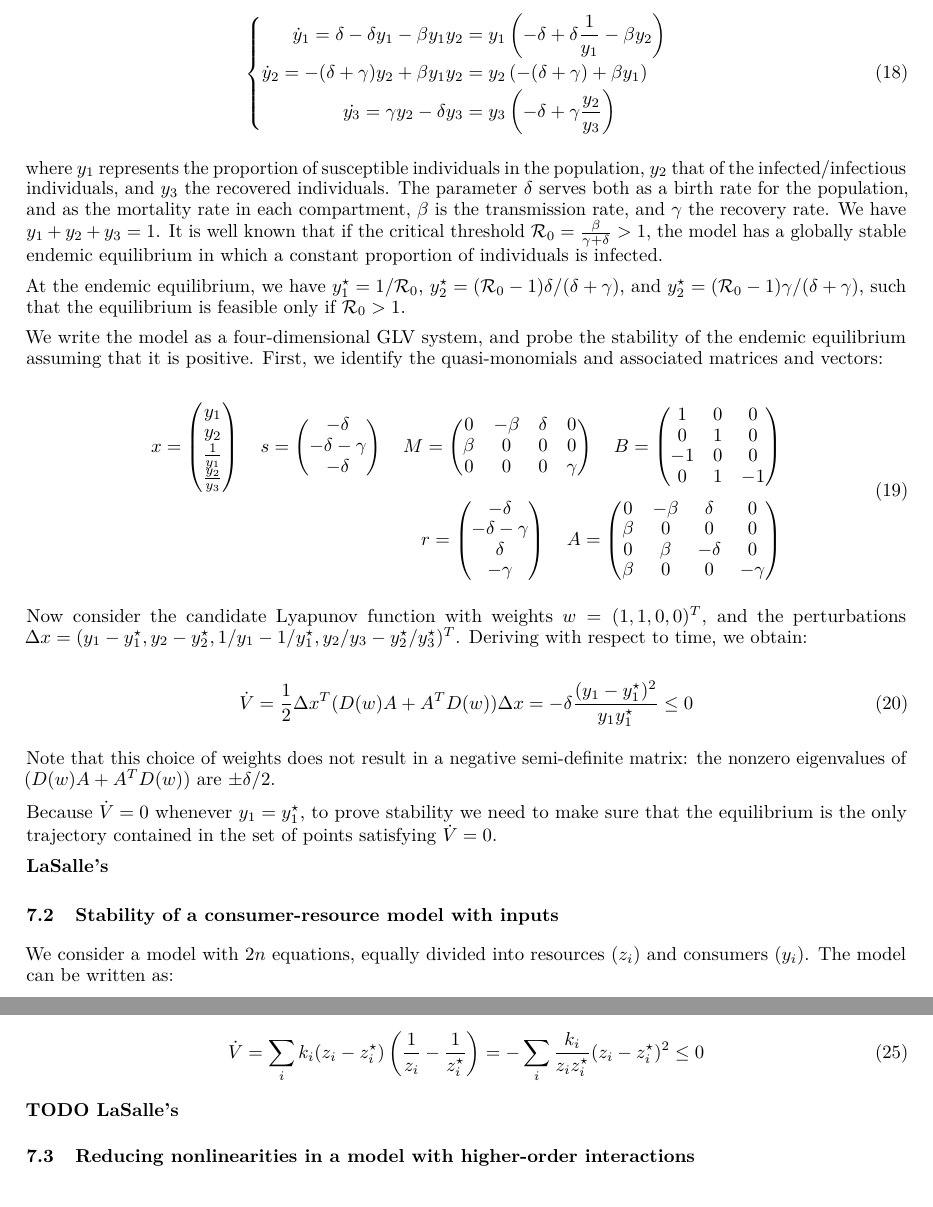
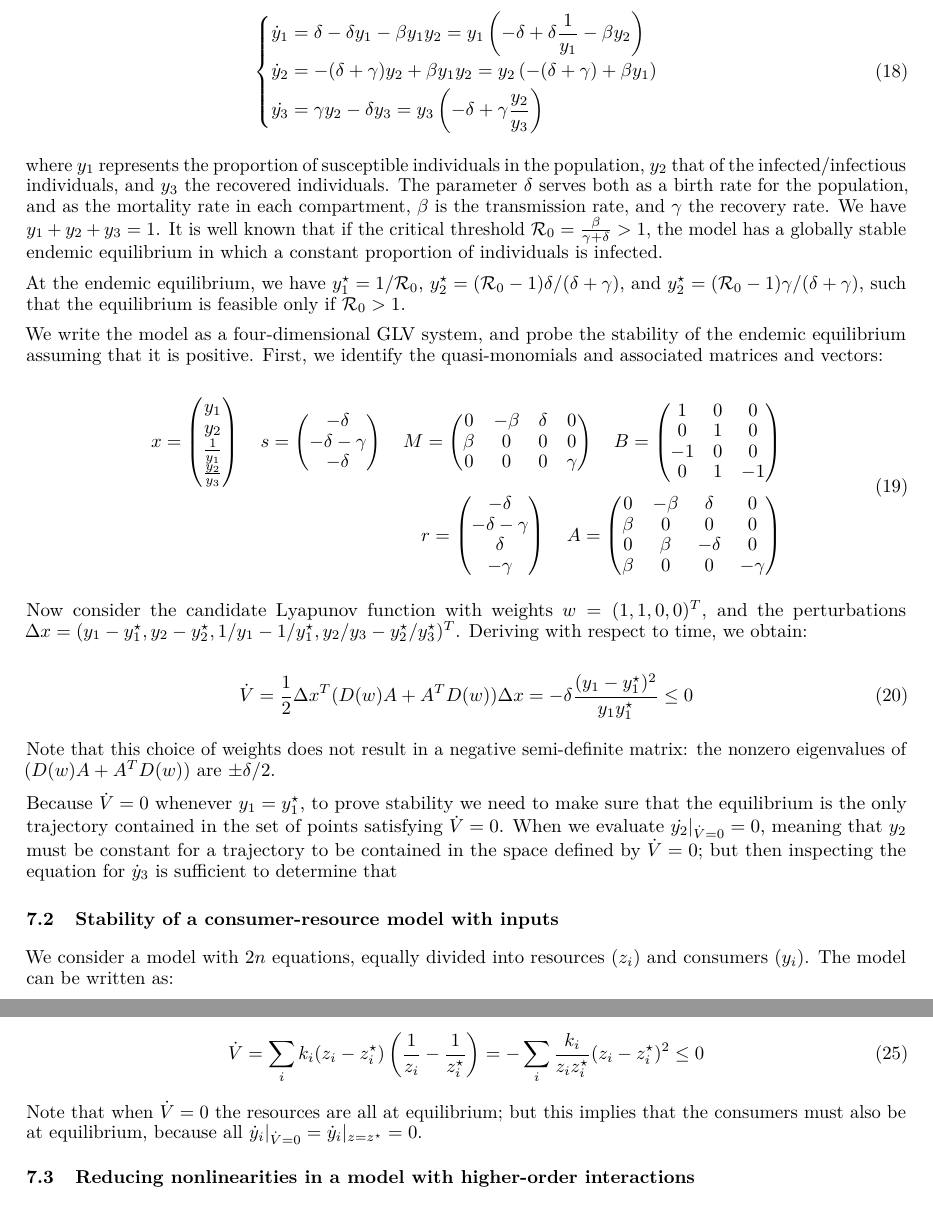
Before and after one commit to StefanoAllesina/glv_embedding, a LaTeX paper (paper/GLV_embedding/GLV_embedding.tex): two parts of pages 7 and 8 of 10, joined at a grey line, cut so that both start at the same text. Compiled offline with pdfLaTeX.

Commit message:
Zach's proof HOI; LaSalle for CR model

```diff
--- a/paper/GLV_embedding/GLV_embedding.tex
+++ b/paper/GLV_embedding/GLV_embedding.tex
@@ -535,9 +536,9 @@ counterbalanced by the birth of susceptible individuals:
 \label{eq:sir}
 \begin{cases}
 \begin{aligned}
-\dot{y}_1 = \delta - \delta y_1 - \beta y_1 y_2 &= y_1 \left(-\delta + \delta \frac{1}{y_1} - \beta y_2 \right)\\
-\dot{y}_2 = - (\delta + \gamma) y_2 + \beta y_1 y_2 &= y_2 \left(-(\delta + \gamma) + \beta y_1 \right)\\
-\dot{y_3} = \gamma y_2 - \delta y_3 &= y_3 \left(-\delta + \gamma \frac{y_2}{y_3} \right)
+\dot{y}_1 &= \delta - \delta y_1 - \beta y_1 y_2 = y_1 \left(-\delta + \delta \frac{1}{y_1} - \beta y_2 \right)\\
+\dot{y}_2 &= - (\delta + \gamma) y_2 + \beta y_1 y_2 = y_2 \left(-(\delta + \gamma) + \beta y_1 \right)\\
+\dot{y_3} &= \gamma y_2 - \delta y_3 = y_3 \left(-\delta + \gamma \frac{y_2}{y_3} \right)
 \end{aligned}
 \end{cases}
 \end{equation}
@@ -622,9 +623,11 @@ are \(\pm \delta / 2\).
 
 Because \(\dot{V} = 0\) whenever \(y_1 = y_1^\star\), to prove stability
 we need to make sure that the equilibrium is the only trajectory
-contained in the set of points satisfying \(\dot{V} = 0\).
-
-\textbf{LaSalle's}
+contained in the set of points satisfying \(\dot{V} = 0\). When we
+evaluate \(\dot{y_2}|_{\dot{V} = 0} = 0\), meaning that \(y_2\) must be
+constant for a trajectory to be contained in the space defined by
+\(\dot{V} = 0\); but then inspecting the equation for \(\dot{y}_3\) is
+sufficient to determine that
 
 \hypertarget{stability-of-a-consumer-resource-model-with-inputs}{%
 \subsection{Stability of a consumer-resource model with
@@ -710,7 +713,9 @@ derivative with respect to time in Eq. \ref{eq:stabcond} reduces to:
 \dot{V} = \sum_i k_i (z_i - z_i^\star) \left( \frac{1}{z_i} - \frac{1}{z_i^\star} \right) = - \sum_i \frac{k_i}{z_i z_i^\star} (z_i - z_i^\star)^2 \leq 0
 \end{equation}
 
-\textbf{TODO LaSalle's}
+Note that when \(\dot{V} = 0\) the resources are all at equilibrium; but
+this implies that the consumers must also be at equilibrium, because all
+\(\dot{y}_i|_{\dot{V} = 0} = \dot{y}_i|_{z = z^\star} = 0\).
 
 \hypertarget{reducing-nonlinearities-in-a-model-with-higher-order-interactions}{%
 \subsection{Reducing nonlinearities in a model with higher-order
```
Also changed, not shown: code/candidates/several_predator_prey.pdf (added), paper/GLV_embedding/GLV_embedding.pdf, paper/GLV_embedding/GLV_embedding_files/figure-latex/fig1-1.pdf, paper/GLV_embedding/GLV_embedding.tex (31 more changed lines), 5 other files.
